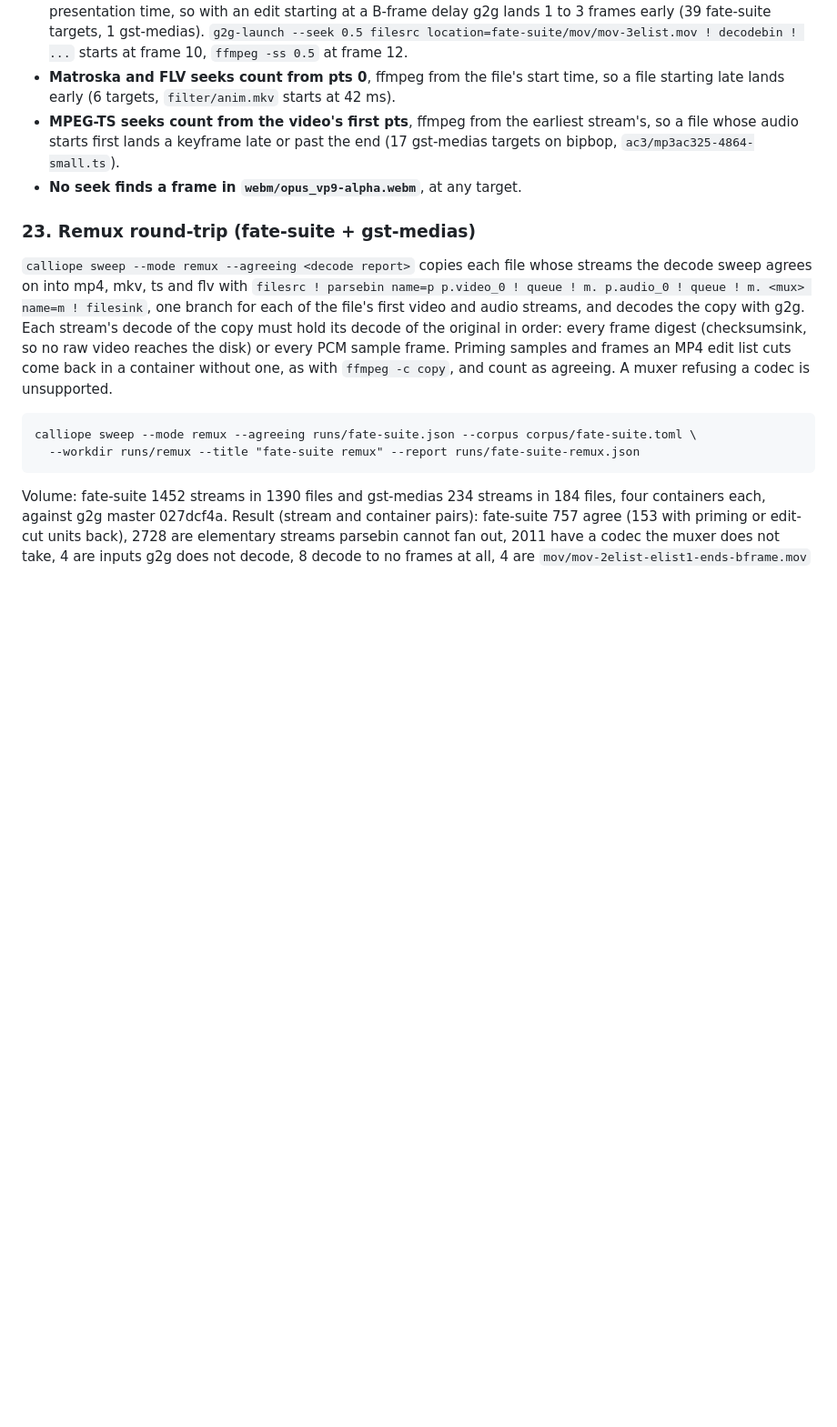
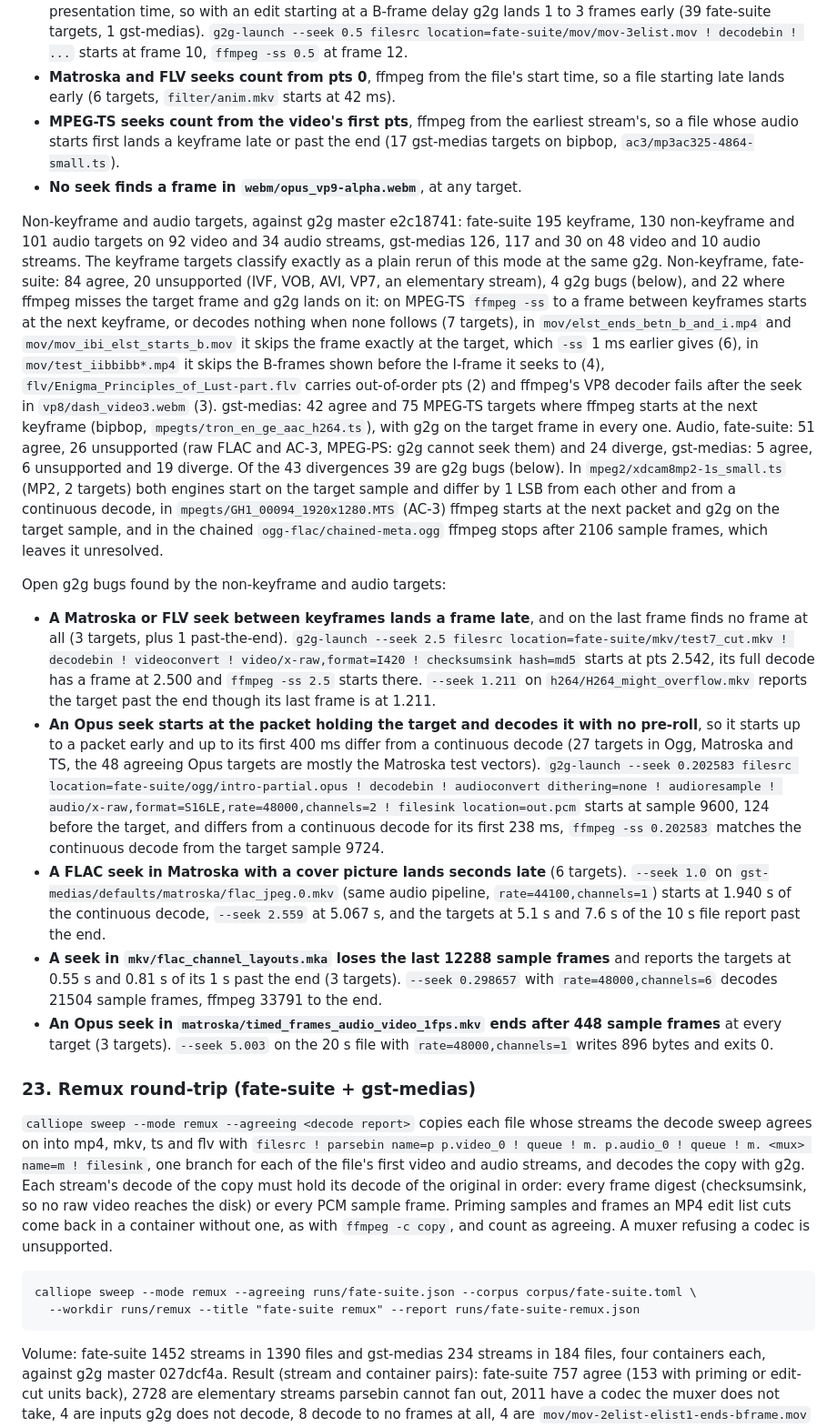
Before and after one commit to Glass2GlassHQ/calliope, a Markdown page: TESTING.md, the part around one of its changes. Shown at 91% size. Rendered like a GitHub page; blank space fills up the shorter version.

Commit message:
testing: seek non-keyframe and audio results

```diff
--- a/TESTING.md
+++ b/TESTING.md
@@ -738,6 +748,62 @@ Open g2g bugs found here:
   stream's, so a file whose audio starts first lands a keyframe late or past
   the end (17 gst-medias targets on bipbop, `ac3/mp3ac325-4864-small.ts`).
 - **No seek finds a frame in `webm/opus_vp9-alpha.webm`**, at any target.
+
+Non-keyframe and audio targets, against g2g master e2c18741: fate-suite 195
+keyframe, 130 non-keyframe and 101 audio targets on 92 video and 34 audio
+streams, gst-medias 126, 117 and 30 on 48 video and 10 audio streams. The
+keyframe targets classify exactly as a plain rerun of this mode at the same
+g2g. Non-keyframe, fate-suite: 84 agree, 20 unsupported (IVF, VOB, AVI, VP7,
+an elementary stream), 4 g2g bugs (below), and 22 where ffmpeg misses the
+target frame and g2g lands on it: on MPEG-TS `ffmpeg -ss` to a frame between
+keyframes starts at the next keyframe, or decodes nothing when none follows (7
+targets), in `mov/elst_ends_betn_b_and_i.mp4` and
+`mov/mov_ibi_elst_starts_b.mov` it skips the frame exactly at the target, which
+`-ss` 1 ms earlier gives (6), in `mov/test_iibbibb*.mp4` it skips the B-frames
+shown before the I-frame it seeks to (4), `flv/Enigma_Principles_of_Lust-part.flv` carries
+out-of-order pts (2) and ffmpeg's VP8 decoder fails after the seek in
+`vp8/dash_video3.webm` (3). gst-medias: 42 agree and 75 MPEG-TS targets where
+ffmpeg starts at the next keyframe (bipbop, `mpegts/tron_en_ge_aac_h264.ts`),
+with g2g on the target frame in every one. Audio, fate-suite: 51 agree, 26
+unsupported (raw FLAC and AC-3, MPEG-PS: g2g cannot seek them) and 24
+diverge, gst-medias: 5 agree, 6 unsupported and 19 diverge. Of the 43
+divergences 39 are g2g bugs (below). In `mpeg2/xdcam8mp2-1s_small.ts` (MP2,
+2 targets) both engines start on the target sample and differ by 1 LSB from
+each other and from a continuous decode, in `mpegts/GH1_00094_1920x1280.MTS`
+(AC-3) ffmpeg starts at the next packet and g2g on the target sample, and in
+the chained `ogg-flac/chained-meta.ogg` ffmpeg stops after 2106 sample frames,
+which leaves it unresolved.
+
+Open g2g bugs found by the non-keyframe and audio targets:
+- **A Matroska or FLV seek between keyframes lands a frame late**, and on the
+  last frame finds no frame at all (3 targets, plus 1 past-the-end).
+  `g2g-launch --seek 2.5 filesrc location=fate-suite/mkv/test7_cut.mkv ! decodebin !
+  videoconvert ! video/x-raw,format=I420 ! checksumsink hash=md5` starts at pts
+  2.542, its full decode has a frame at 2.500 and `ffmpeg -ss 2.5` starts there.
+  `--seek 1.211` on `h264/H264_might_overflow.mkv` reports the target past the
+  end though its last frame is at 1.211.
+- **An Opus seek starts at the packet holding the target and decodes it with
+  no pre-roll**, so it starts up to a packet early and up to its first 400 ms
+  differ from a continuous decode (27 targets in Ogg, Matroska and TS, the 48
+  agreeing Opus targets are mostly the Matroska test vectors).
+  `g2g-launch --seek 0.202583 filesrc location=fate-suite/ogg/intro-partial.opus !
+  decodebin ! audioconvert dithering=none ! audioresample !
+  audio/x-raw,format=S16LE,rate=48000,channels=2 ! filesink location=out.pcm`
+  starts at sample 9600, 124 before the target, and differs from a continuous
+  decode for its first 238 ms, `ffmpeg -ss 0.202583` matches the continuous
+  decode from the target sample 9724.
+- **A FLAC seek in Matroska with a cover picture lands seconds late** (6
+  targets). `--seek 1.0` on `gst-medias/defaults/matroska/flac_jpeg.0.mkv`
+  (same audio pipeline, `rate=44100,channels=1`) starts at 1.940 s of the
+  continuous decode, `--seek 2.559` at 5.067 s, and the targets at 5.1 s and
+  7.6 s of the 10 s file report past the end.
+- **A seek in `mkv/flac_channel_layouts.mka` loses the last 12288 sample
+  frames** and reports the targets at 0.55 s and 0.81 s of its 1 s past the
+  end (3 targets). `--seek 0.298657` with `rate=48000,channels=6` decodes 21504
+  sample frames, ffmpeg 33791 to the end.
+- **An Opus seek in `matroska/timed_frames_audio_video_1fps.mkv` ends after
+  448 sample frames** at every target (3 targets). `--seek 5.003` on the 20 s
+  file with `rate=48000,channels=1` writes 896 bytes and exits 0.
 
 ### 23. Remux round-trip (fate-suite + gst-medias)
 `calliope sweep --mode remux --agreeing <decode report>` copies each file whose
```
Also changed, not shown: other parts of TESTING.md (+11 -1 lines).
